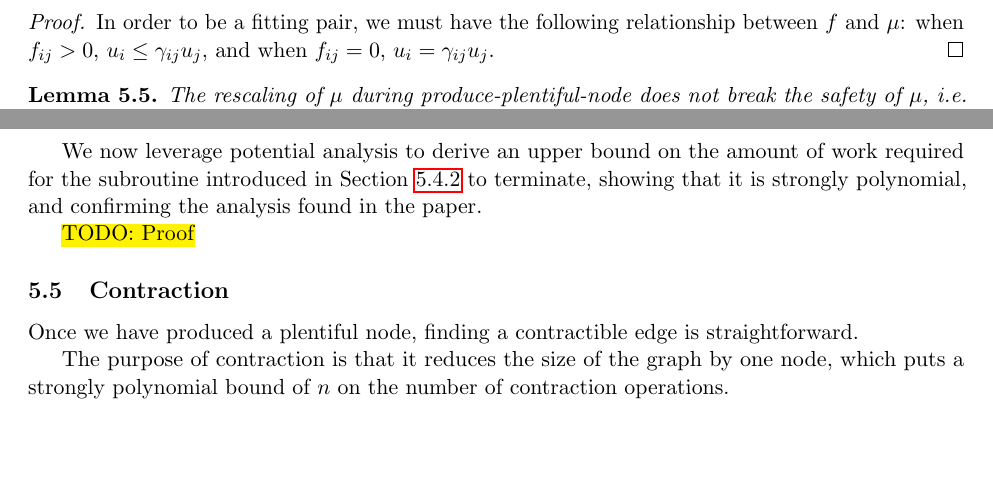
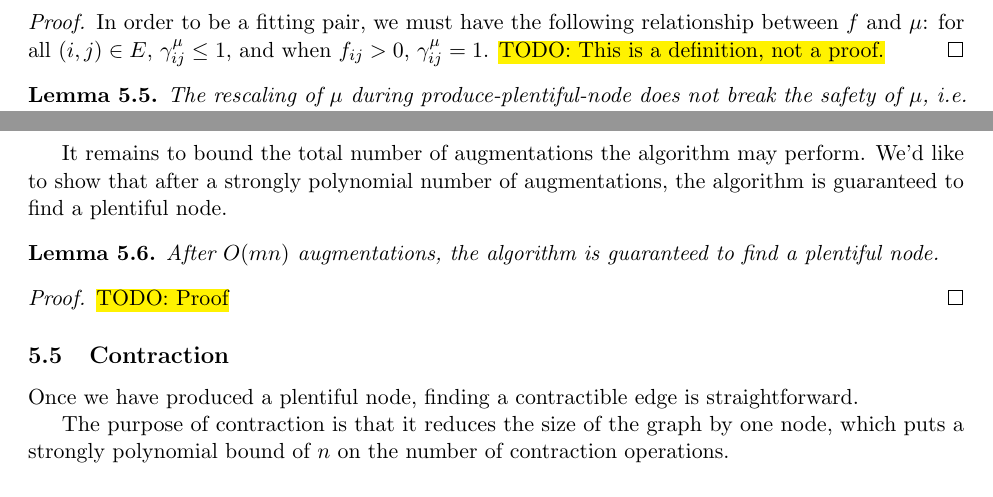
Before and after one commit to fcangialosi/strongly-poly-max-flow, a LaTeX document (main.tex): two parts of pages 15 and 16 of 17, joined at a grey line, cut so that both start at the same text, the shorter picture padded with empty space. Compiled offline with pdfLaTeX.

Commit message:
More runtime analysis.

```diff
--- a/main.tex
+++ b/main.tex
@@ -793,13 +793,15 @@ summarized in Table~\ref{tab:improvements}.
 		\end{lemma}
 		\begin{proof}
 			In order to be a fitting pair, we must have the following relationship between
-			$f$ and $\mu$: when $f_{ij} > 0$, $u_i \le \gij u_j$, and when $f_{ij} = 0$,
-			$u_i = \gij u_j$.
+			$f$ and $\mu$: for all $(i, j) \in E$, $\giij \leq 1$, and when $f_{ij} > 0$,
+			$\giij = 1$. \todo{This is a definition, not a proof.}
 		\end{proof}
+
 		\begin{lemma}
 			The rescaling of $\mu$ during produce-plentiful-node does not break
-			the safety of $\mu$, i.e. that there is a corresponding feasible primal
-			solution even though we haven't kept track of it (~\ref{lem:usafe}).
+			the safety of $\mu$, i.e. there is a corresponding feasible primal
+			solution even though we haven't kept track of it.
+			\todo{Why is this here:} (~\ref{lem:usafe})
 		\end{lemma}
 		\begin{proof}
 		The initialization subroutine is guaranteed to produce a fitting pair $\fp$,
@@ -849,11 +851,16 @@ summarized in Table~\ref{tab:improvements}.
 		algorithm with costs $-\log \gamma^u_e$. The loose cut $S$ corresponds to the expanding
 		frontier of Dijkstra's algorithm.
 
+		It remains to bound the total number of augmentations the algorithm may perform. We'd
+		like to show that after a strongly polynomial number of augmentations, the algorithm
+		is guaranteed to find a plentiful node.
 
+		\begin{lemma}
+			After $O(mn)$ augmentations, the algorithm is guaranteed to find a plentiful node.
+		\end{lemma}
+		\begin{proof} \todo{Proof}
+		\end{proof}
 
-		We now leverage potential analysis to derive an upper bound on the amount of work required for the subroutine introduced in Section~\ref{sec:sub-ppn} to terminate, showing that it is strongly polynomial, and confirming the analysis found in the paper.
-
-		\todo{Proof}
 
 	\subsection{Contraction}
 
```
